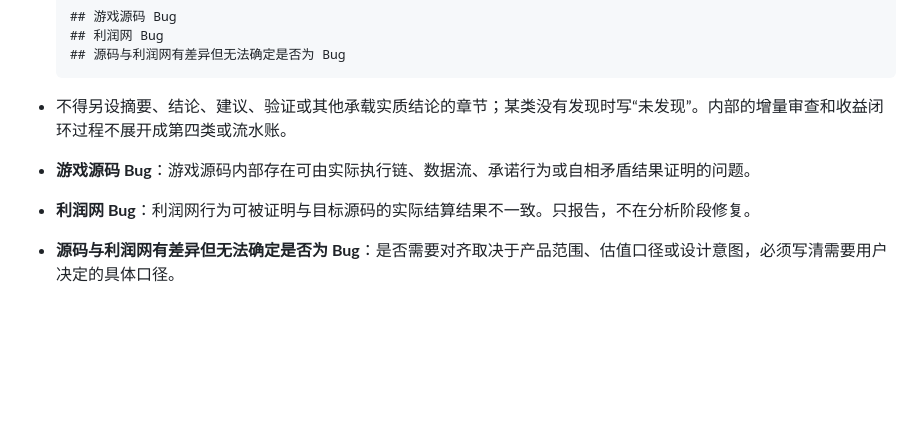
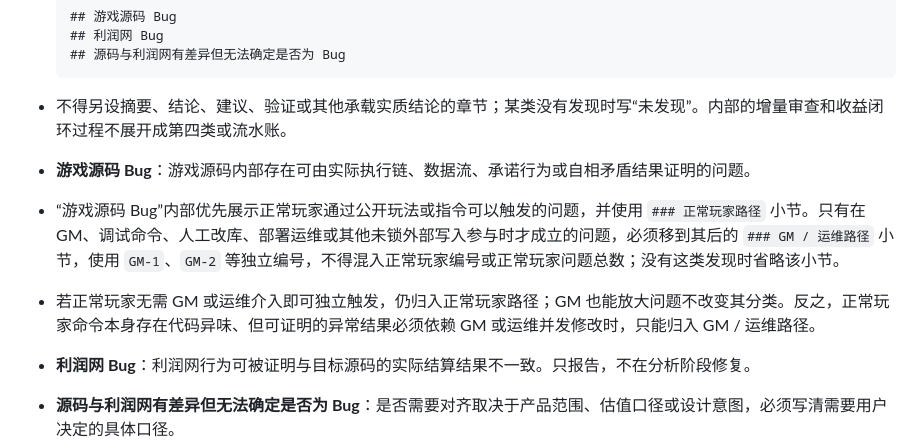
Before and after one commit to luyh7/fishing-profit, a Markdown page: game-source/ANALYSIS_CONTRACT.md, the part around the change. GitHub-like rendering; blank space fills up the shorter version.

```diff
--- a/game-source/ANALYSIS_CONTRACT.md
+++ b/game-source/ANALYSIS_CONTRACT.md
@@ -55,6 +55,8 @@
 
 - 不得另设摘要、结论、建议、验证或其他承载实质结论的章节；某类没有发现时写“未发现”。内部的增量审查和收益闭环过程不展开成第四类或流水账。
 - **游戏源码 Bug**：游戏源码内部存在可由实际执行链、数据流、承诺行为或自相矛盾结果证明的问题。
+- “游戏源码 Bug”内部优先展示正常玩家通过公开玩法或指令可以触发的问题，并使用 `### 正常玩家路径` 小节。只有在 GM、调试命令、人工改库、部署运维或其他未锁外部写入参与时才成立的问题，必须移到其后的 `### GM / 运维路径` 小节，使用 `GM-1`、`GM-2` 等独立编号，不得混入正常玩家编号或正常玩家问题总数；没有这类发现时省略该小节。
+- 若正常玩家无需 GM 或运维介入即可独立触发，仍归入正常玩家路径；GM 也能放大问题不改变其分类。反之，正常玩家命令本身存在代码异味、但可证明的异常结果必须依赖 GM 或运维并发修改时，只能归入 GM / 运维路径。
 - **利润网 Bug**：利润网行为可被证明与目标源码的实际结算结果不一致。只报告，不在分析阶段修复。
 - **源码与利润网有差异但无法确定是否为 Bug**：是否需要对齐取决于产品范围、估值口径或设计意图，必须写清需要用户决定的具体口径。
 - 每项发现必须写明代码证据、影响范围和判定理由。证据不足或设计意图不明确的项目不得归入前两类；命中报告忽略规则以及未变化且无问题的参数无需写入报告。
```
Also changed, not shown: game-source/README.md (+2 -1 lines), game-source/analysis/20260731-bd4cbbd.md (added, +71 -0 lines).
